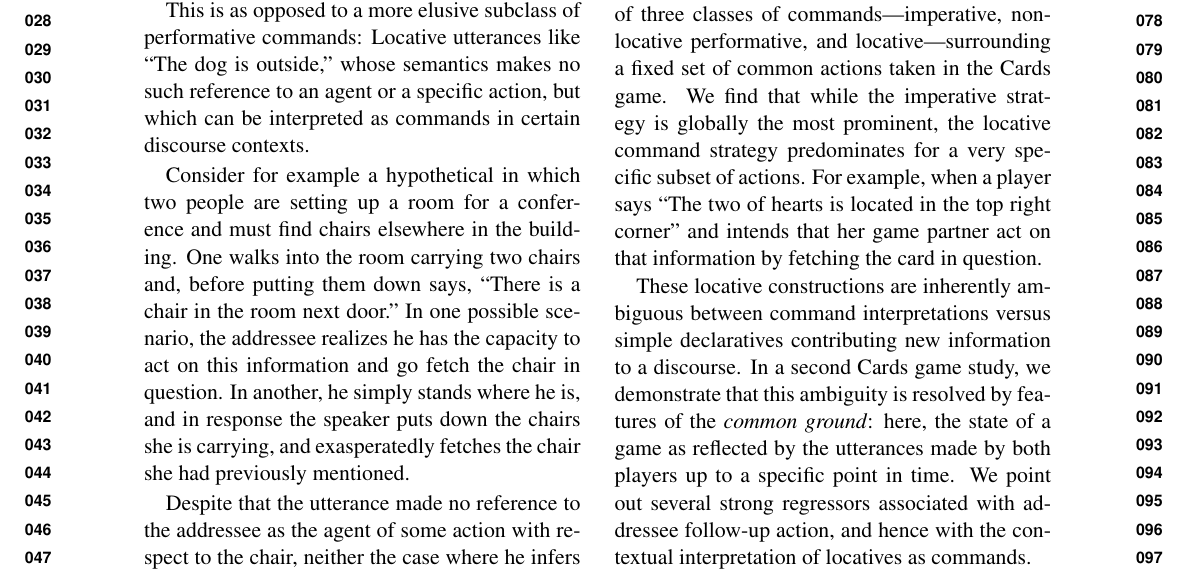
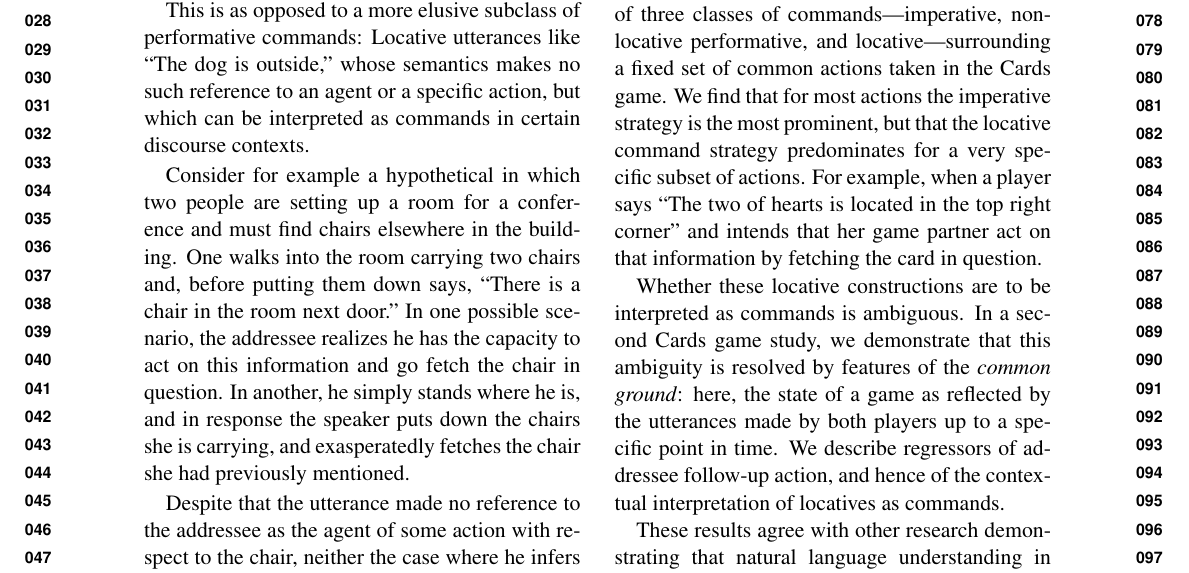
Before and after one commit to mihail911/wildcard, a LaTeX document (acl17-latex/wild-card-robo-nlp.tex): part of page 1 of 2, cut so that both start at the same text. Compiled offline with pdfLaTeX.

Commit message:
Some changes to the intro.

```diff
--- a/acl17-latex/wild-card-robo-nlp.tex
+++ b/acl17-latex/wild-card-robo-nlp.tex
@@ -59,10 +59,10 @@ Despite that the utterance made no reference to the addressee as the agent of so
 
 We explore this question using the Cards Corpus, a corpus of transcripts from a game in which pairs of players must collaboratively collect cards scattered on a gameboard. The Cards Corpus- is optimal for questions of this sort, because it records both the actions taken and the utterances made during the course of a game. Where commands are concerned, we can observe who acts in response to an utterance, and test hypotheses about the discourse conditions surrounding an utterance-action exchange.
 
-In a first study, we examine the distribution of three classes of commands---imperative, non-locative performative, and locative---surrounding a fixed set of common actions taken in the Cards game. We find that while the imperative strategy
-is globally the most prominent, the locative command strategy predominates for a very specific subset of actions. For example, when a player says ``The two of hearts is located in the top right corner" and intends that her game partner act on that information by fetching the card in question.
+In a first study, we examine the distribution of three classes of commands---imperative, non-locative performative, and locative---surrounding a fixed set of common actions taken in the Cards game. We find that for most actions the imperative strategy
+is the most prominent, but that the locative command strategy predominates for a very specific subset of actions. For example, when a player says ``The two of hearts is located in the top right corner" and intends that her game partner act on that information by fetching the card in question.
 
-These locative constructions are inherently ambiguous between command interpretations versus simple declaratives contributing new information to a discourse. In a second Cards game study, we demonstrate that this ambiguity is resolved by features of the \textit{common ground}: here, the state of a game as reflected by the utterances made by both players up to a specific point in time. We point out several strong regressors associated with addressee follow-up action, and hence with the contextual interpretation of locatives as commands.
+Whether these locative constructions are to be interpreted as commands is ambiguous. In a second Cards game study, we demonstrate that this ambiguity is resolved by features of the \textit{common ground}: here, the state of a game as reflected by the utterances made by both players up to a specific point in time. We describe regressors of addressee follow-up action, and hence of the contextual interpretation of locatives as commands.
 
 These results agree with other research demonstrating that natural language understanding in embodied, multi-agent settings is heavily context-dependent.
 It remains to be seen how such pragmatic reasoning might be integrated into a more complete model of embodied speech production.
```
Also changed, not shown: acl17-latex/wild-card-robo-nlp.pdf, acl17-latex/wild-card-robo-nlp.tex (4 more changed lines).
